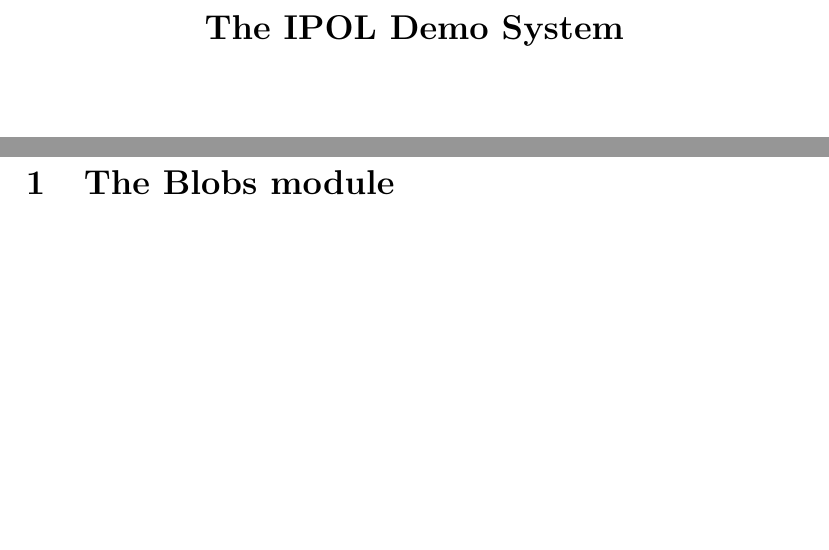
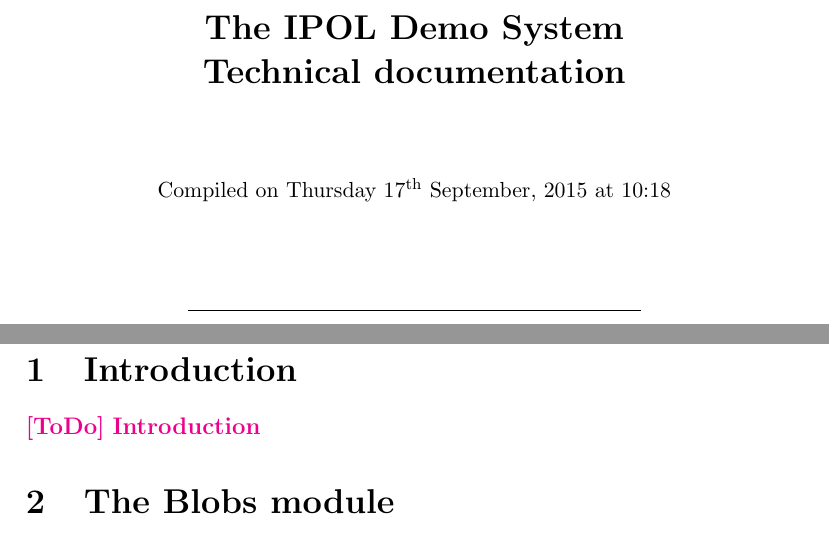
Before and after one commit to ipol-journal/ipolDevel, a LaTeX document (doc/ipol.tex): two parts of pages 1 and 4 of 18, joined at a grey line, cut so that both start at the same text, the shorter picture padded with empty space. Compiled offline with pdfLaTeX.

Commit message:
[doc] Added compilation time. Added stub introduction section

```diff
--- a/doc/ipol.tex
+++ b/doc/ipol.tex
@@ -24,6 +24,7 @@
 \usepackage{color}
 \usepackage[hidelinks]{hyperref}
 \usepackage{multirow}
+\usepackage{datetime}
 \usepackage{comment}
 \usepackage{float} % To put figures in their exact place with \begin{figure}[H]
 
@@ -45,8 +46,13 @@
 %Universitat Oberta de Catalunya\\
 \vspace*{0.6in}
 \begin{Large}
-\textbf{The IPOL Demo System} \\
+\textbf{The IPOL Demo System\\Technical documentation} \\
 \end{Large}
+
+\vspace*{0.6in}
+
+\small{Compiled on \today\ at \currenttime}
+
 \vspace*{0.6in}
 \rule{80mm}{0.1mm}\\
 \vspace*{0.1in}
@@ -62,6 +68,8 @@
 \listoffigures
 \newpage
 
+\section{Introduction}
+\ToDo{Introduction}
 
 % The Blobs module
 \input{blobs/blobs.tex}
```
